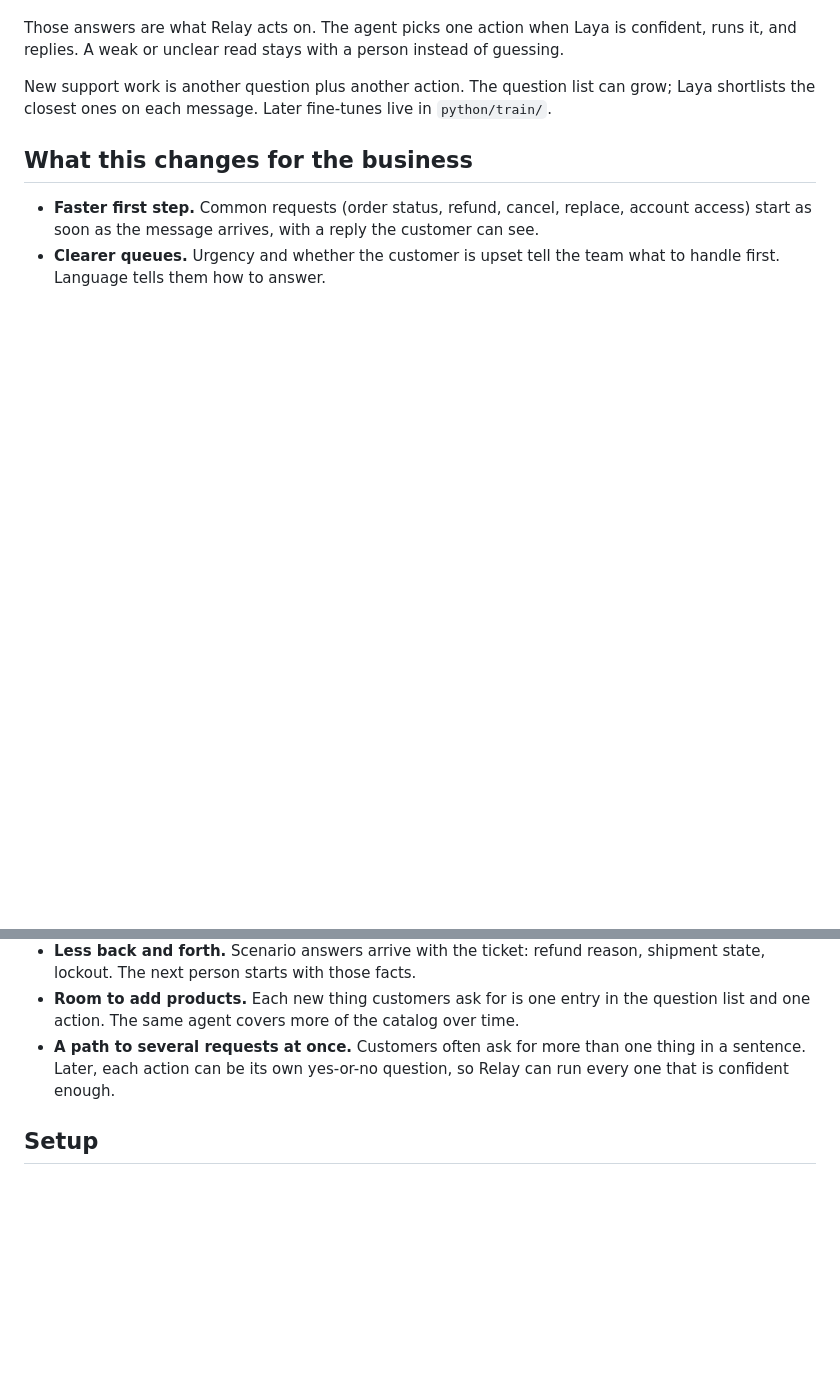
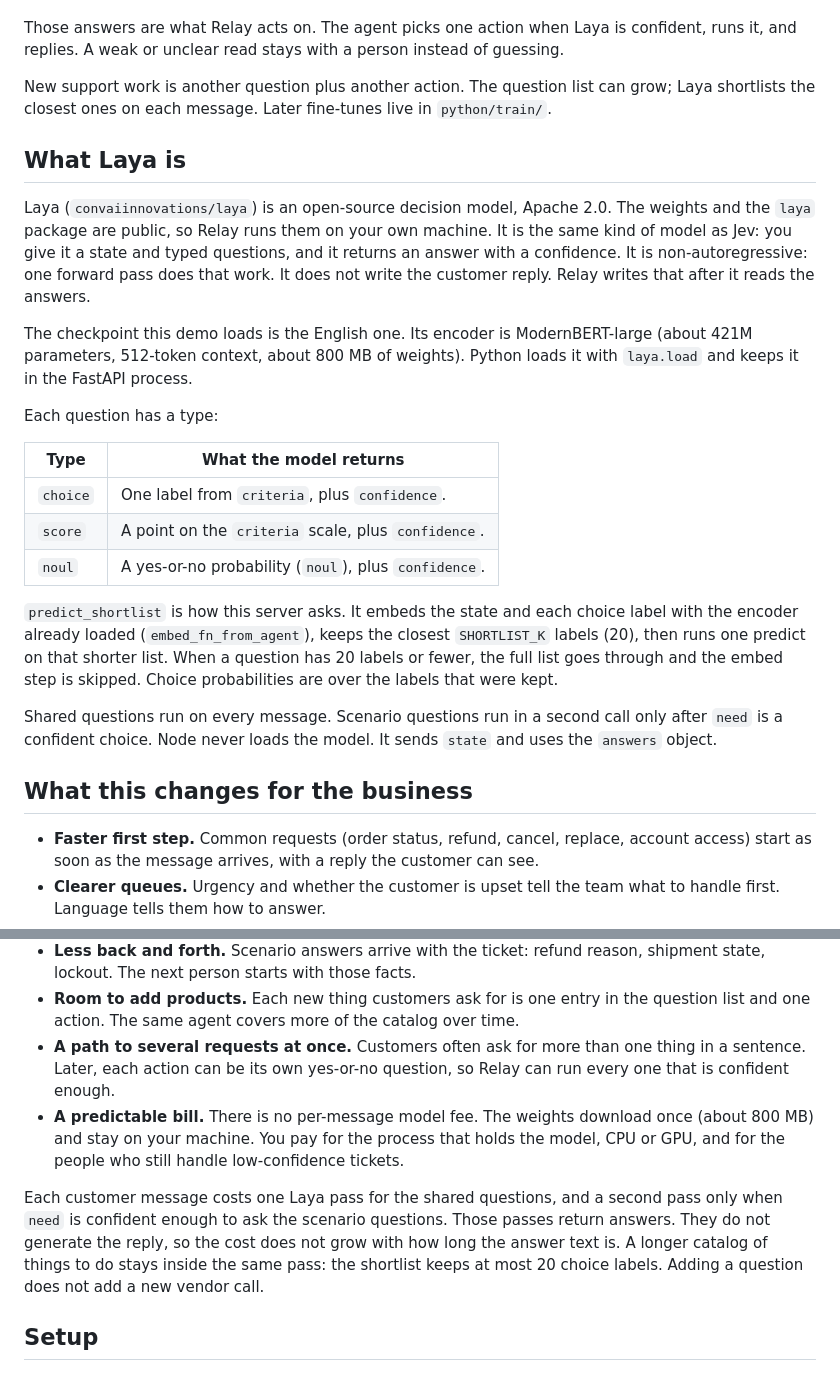
Before and after one commit to ahmadfreijeh/laya-agent, a Markdown page: README.md, 2 parts joined by grey strips. Drawn GitHub-style; blank space fills up the shorter version.

Commit message:
Expand README to include comprehensive details about Laya's architecture, model functionality, and cost structure. Introduce new sections on question types, processing efficiency, and implications for customer support operations, enhancing user understanding and clarity.

```diff
--- a/README.md
+++ b/README.md
@@ -19,6 +19,24 @@ Those answers are what Relay acts on. The agent picks one action when Laya is co
 
 New support work is another question plus another action. The question list can grow; Laya shortlists the closest ones on each message. Later fine-tunes live in `python/train/`.
 
+## What Laya is
+
+Laya (`convaiinnovations/laya`) is an open-source decision model, Apache 2.0. The weights and the `laya` package are public, so Relay runs them on your own machine. It is the same kind of model as Jev: you give it a state and typed questions, and it returns an answer with a confidence. It is non-autoregressive: one forward pass does that work. It does not write the customer reply. Relay writes that after it reads the answers.
+
+The checkpoint this demo loads is the English one. Its encoder is ModernBERT-large (about 421M parameters, 512-token context, about 800 MB of weights). Python loads it with `laya.load` and keeps it in the FastAPI process.
+
+Each question has a type:
+
+| Type | What the model returns |
+|---|---|
+| `choice` | One label from `criteria`, plus `confidence`. |
+| `score` | A point on the `criteria` scale, plus `confidence`. |
+| `noul` | A yes-or-no probability (`noul`), plus `confidence`. |
+
+`predict_shortlist` is how this server asks. It embeds the state and each choice label with the encoder already loaded (`embed_fn_from_agent`), keeps the closest `SHORTLIST_K` labels (20), then runs one predict on that shorter list. When a question has 20 labels or fewer, the full list goes through and the embed step is skipped. Choice probabilities are over the labels that were kept.
+
+Shared questions run on every message. Scenario questions run in a second call only after `need` is a confident choice. Node never loads the model. It sends `state` and uses the `answers` object.
+
 ## What this changes for the business
 
 - **Faster first step.** Common requests (order status, refund, cancel, replace, account access) start as soon as the message arrives, with a reply the customer can see.
@@ -26,6 +44,9 @@ New support work is another question plus another action. The question list can
 - **Less back and forth.** Scenario answers arrive with the ticket: refund reason, shipment state, lockout. The next person starts with those facts.
 - **Room to add products.** Each new thing customers ask for is one entry in the question list and one action. The same agent covers more of the catalog over time.
 - **A path to several requests at once.** Customers often ask for more than one thing in a sentence. Later, each action can be its own yes-or-no question, so Relay can run every one that is confident enough.
+- **A predictable bill.** There is no per-message model fee. The weights download once (about 800 MB) and stay on your machine. You pay for the process that holds the model, CPU or GPU, and for the people who still handle low-confidence tickets.
+
+Each customer message costs one Laya pass for the shared questions, and a second pass only when `need` is confident enough to ask the scenario questions. Those passes return answers. They do not generate the reply, so the cost does not grow with how long the answer text is. A longer catalog of things to do stays inside the same pass: the shortlist keeps at most 20 choice labels. Adding a question does not add a new vendor call.
 
 ## Setup
 
```
